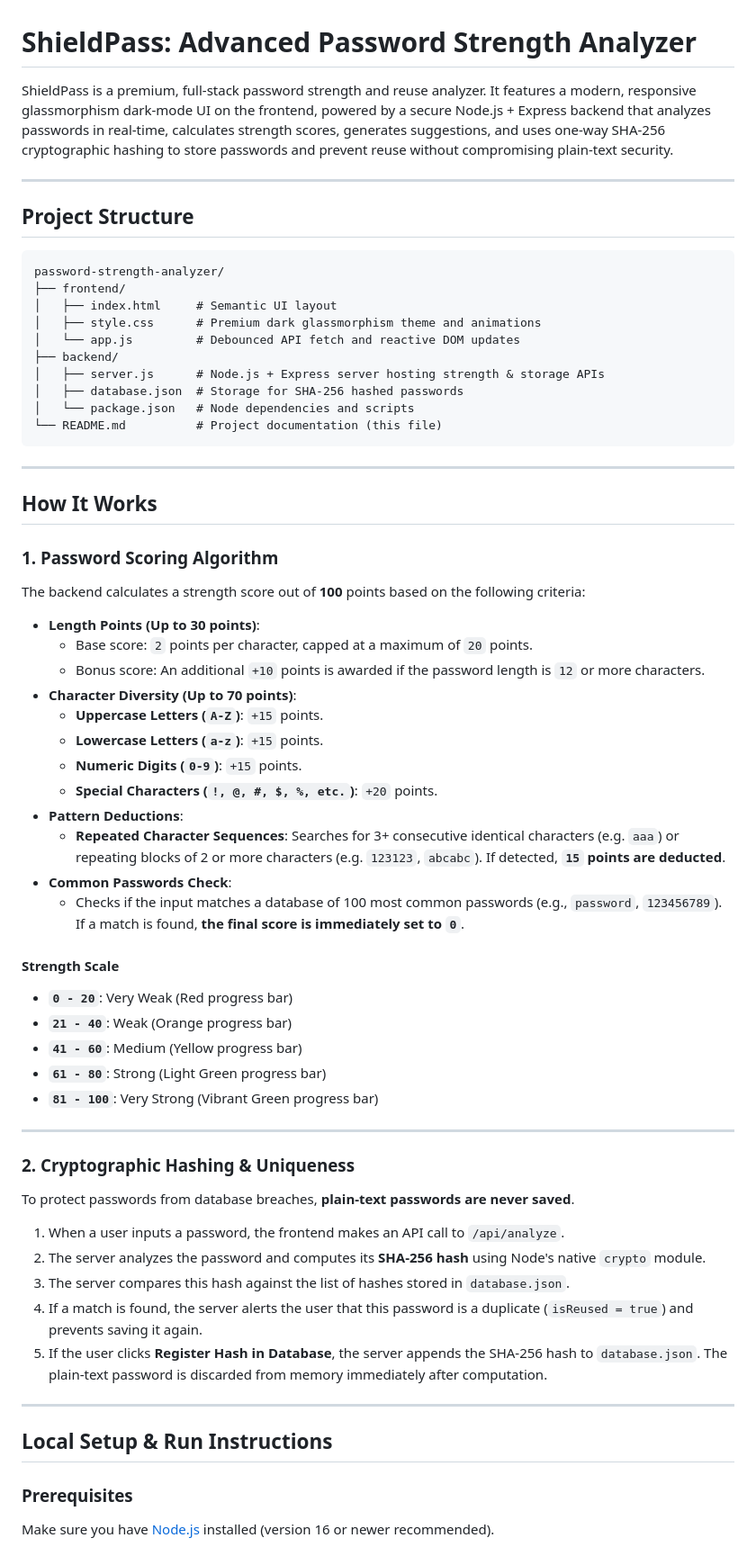
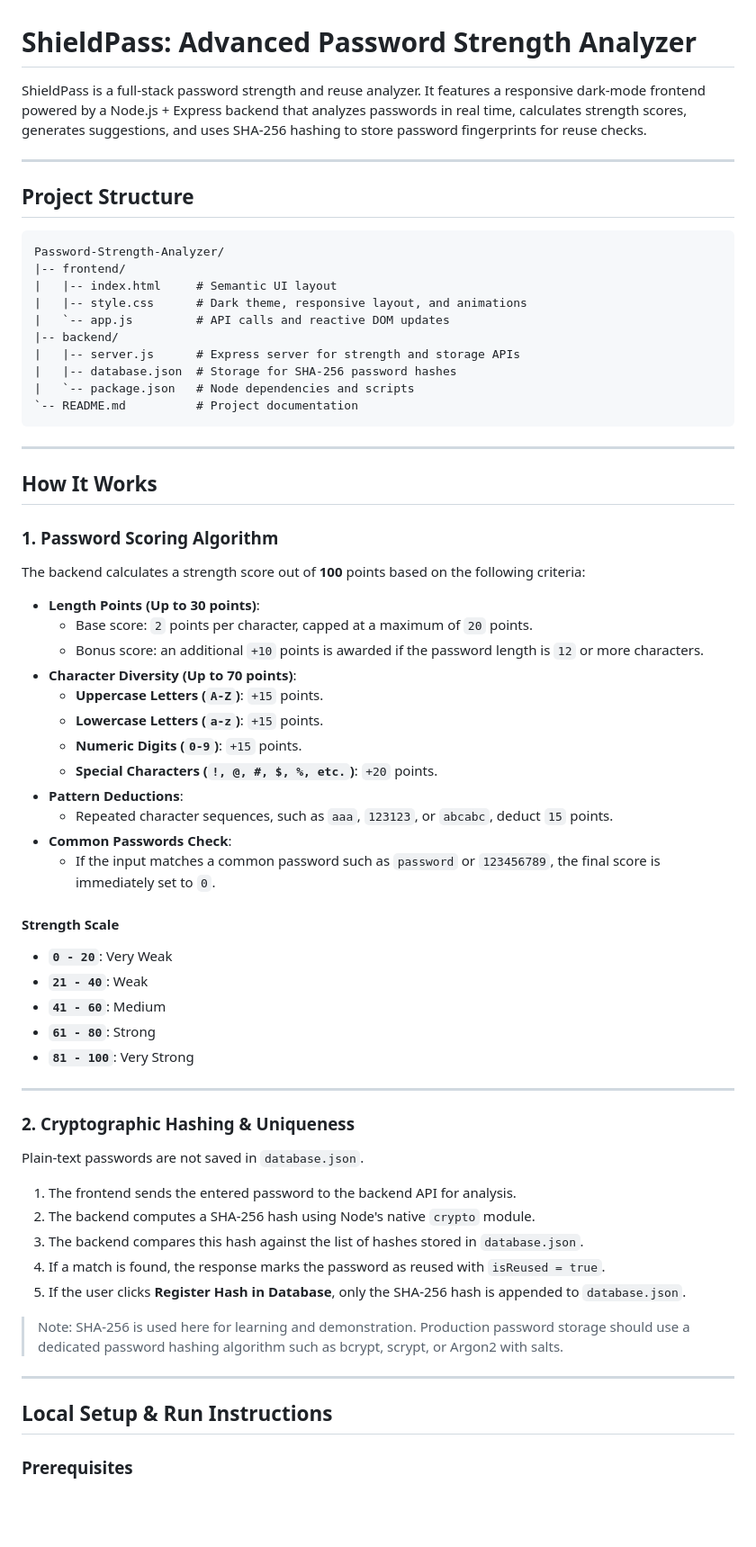
Before and after one commit to Div-06/Password-Strength-Analyzer, a Markdown page: README.md, the part around one of its changes. Shown at 90% size. GitHub-like rendering; blank space fills up the shorter version.

Commit message:
Clean up README setup instructions

````diff
--- a/README.md
+++ b/README.md
@@ -1,22 +1,22 @@
 # ShieldPass: Advanced Password Strength Analyzer
 
-ShieldPass is a premium, full-stack password strength and reuse analyzer. It features a modern, responsive glassmorphism dark-mode UI on the frontend, powered by a secure Node.js + Express backend that analyzes passwords in real-time, calculates strength scores, generates suggestions, and uses one-way SHA-256 cryptographic hashing to store passwords and prevent reuse without compromising plain-text security.
+ShieldPass is a full-stack password strength and reuse analyzer. It features a responsive dark-mode frontend powered by a Node.js + Express backend that analyzes passwords in real time, calculates strength scores, generates suggestions, and uses SHA-256 hashing to store password fingerprints for reuse checks.
 
 ---
 
 ## Project Structure
 
-```
-password-strength-analyzer/
-├── frontend/
-│   ├── index.html     # Semantic UI layout
-│   ├── style.css      # Premium dark glassmorphism theme and animations
-│   └── app.js         # Debounced API fetch and reactive DOM updates
-├── backend/
-│   ├── server.js      # Node.js + Express server hosting strength & storage APIs
-│   ├── database.json  # Storage for SHA-256 hashed passwords
-│   └── package.json   # Node dependencies and scripts
-└── README.md          # Project documentation (this file)
+```text
+Password-Strength-Analyzer/
+|-- frontend/
+|   |-- index.html     # Semantic UI layout
+|   |-- style.css      # Dark theme, responsive layout, and animations
+|   `-- app.js         # API calls and reactive DOM updates
+|-- backend/
+|   |-- server.js      # Express server for strength and storage APIs
+|   |-- database.json  # Storage for SHA-256 password hashes
+|   `-- package.json   # Node dependencies and scripts
+`-- README.md          # Project documentation
 ```
 
 ---
@@ -24,43 +24,47 @@ password-strength-analyzer/
 ## How It Works
 
 ### 1. Password Scoring Algorithm
+
 The backend calculates a strength score out of **100** points based on the following criteria:
 
 - **Length Points (Up to 30 points)**:
   - Base score: `2` points per character, capped at a maximum of `20` points.
-  - Bonus score: An additional `+10` points is awarded if the password length is `12` or more characters.
+  - Bonus score: an additional `+10` points is awarded if the password length is `12` or more characters.
 - **Character Diversity (Up to 70 points)**:
   - **Uppercase Letters (`A-Z`)**: `+15` points.
   - **Lowercase Letters (`a-z`)**: `+15` points.
   - **Numeric Digits (`0-9`)**: `+15` points.
   - **Special Characters (`!, @, #, $, %, etc.`)**: `+20` points.
 - **Pattern Deductions**:
-  - **Repeated Character Sequences**: Searches for 3+ consecutive identical characters (e.g. `aaa`) or repeating blocks of 2 or more characters (e.g. `123123`, `abcabc`). If detected, **`15` points are deducted**.
+  - Repeated character sequences, such as `aaa`, `123123`, or `abcabc`, deduct `15` points.
 - **Common Passwords Check**:
-  - Checks if the input matches a database of 100 most common passwords (e.g., `password`, `123456789`). If a match is found, **the final score is immediately set to `0`**.
+  - If the input matches a common password such as `password` or `123456789`, the final score is immediately set to `0`.
 
 #### Strength Scale
-- **`0 - 20`**: Very Weak (Red progress bar)
-- **`21 - 40`**: Weak (Orange progress bar)
-- **`41 - 60`**: Medium (Yellow progress bar)
-- **`61 - 80`**: Strong (Light Green progress bar)
-- **`81 - 100`**: Very Strong (Vibrant Green progress bar)
+
+- **`0 - 20`**: Very Weak
+- **`21 - 40`**: Weak
+- **`41 - 60`**: Medium
+- **`61 - 80`**: Strong
+- **`81 - 100`**: Very Strong
 
 ---
 
 ### 2. Cryptographic Hashing & Uniqueness
-To protect passwords from database breaches, **plain-text passwords are never saved**.
 
-1. When a user inputs a password, the frontend makes an API call to `/api/analyze`.
-2. The server analyzes the password and computes its **SHA-256 hash** using Node's native `crypto` module.
-3. The server compares this hash against the list of hashes stored in `database.json`.
-4. If a match is found, the server alerts the user that this password is a duplicate (`isReused = true`) and prevents saving it again.
-5. If the user clicks **Register Hash in Database**, the server appends the SHA-256 hash to `database.json`. The plain-text password is discarded from memory immediately after computation.
+Plain-text passwords are not saved in `database.json`.
+
+1. The frontend sends the entered password to the backend API for analysis.
+2. The backend computes a SHA-256 hash using Node's native `crypto` module.
+3. The backend compares this hash against the list of hashes stored in `database.json`.
+4. If a match is found, the response marks the password as reused with `isReused = true`.
+5. If the user clicks **Register Hash in Database**, only the SHA-256 hash is appended to `database.json`.
+
+> Note: SHA-256 is used here for learning and demonstration. Production password storage should use a dedicated password hashing algorithm such as bcrypt, scrypt, or Argon2 with salts.
 
 ---
 
 ## Local Setup & Run Instructions
 
 ### Prerequisites
-Make sure you have [Node.js](https://nodejs.org/) installed (version 16 or newer recommended).
 
````
Also changed, not shown: other parts of README.md (+28 -26 lines).
